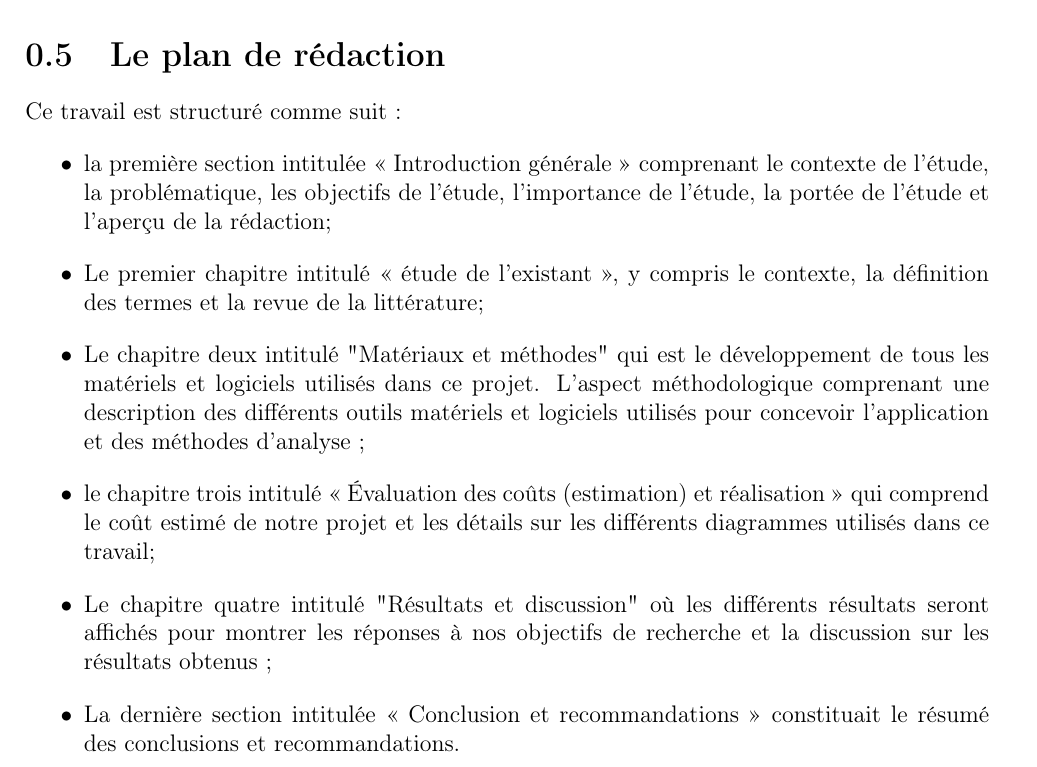
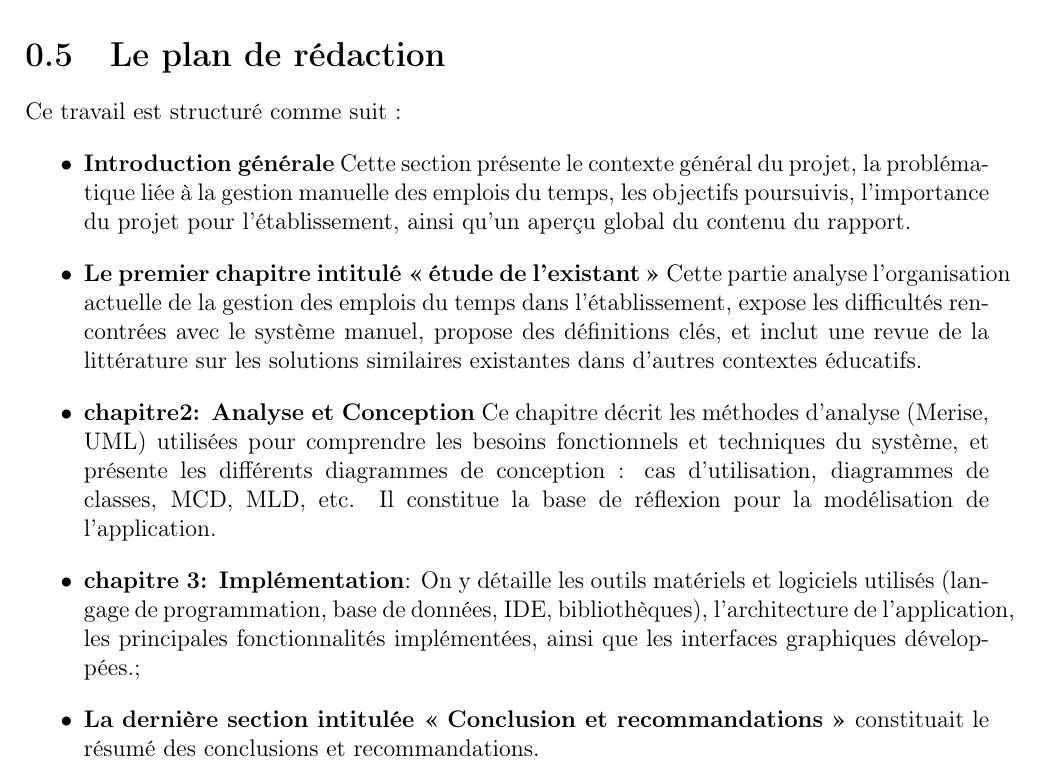
Before and after one commit to Devmodjo/rapport-soutenance-terminal, a LaTeX document (text.tex): part of page 14 of 16, cut so that both start at the same text. Compiled offline with pdfLaTeX.

Commit message:
correction du plan de redaction

```diff
--- a/text.tex
+++ b/text.tex
@@ -270,12 +270,15 @@ La mise en place d’une application de gestion des emplois du temps revêt une
 Ce travail est structuré comme suit :
 
 \begin{itemize}
-	\item 	la première section intitulée « Introduction générale » comprenant le contexte de l'étude, la problématique, les objectifs de l'étude, l'importance de l'étude, la portée de l'étude et l'aperçu de la rédaction;
-	\item 	 Le premier chapitre intitulé « étude de l'existant », y compris le contexte, la définition des termes et la revue de la littérature;
-	\item 	 Le chapitre deux intitulé "Matériaux et méthodes" qui est le développement de tous les matériels et logiciels utilisés dans ce projet. L'aspect méthodologique comprenant une description des différents outils matériels et logiciels utilisés pour concevoir l'application et des méthodes d'analyse ;
-	\item 	le chapitre trois intitulé « Évaluation des coûts (estimation) et réalisation » qui comprend le coût estimé de notre projet et les détails sur les différents diagrammes utilisés dans ce travail;
-	\item Le chapitre quatre intitulé "Résultats et discussion" où les différents résultats seront affichés pour montrer les réponses à nos objectifs de recherche et la discussion sur les résultats obtenus ;
-	\item  La dernière section intitulée « Conclusion et recommandations » constituait le résumé des conclusions et recommandations.
+	\item 	\textbf{Introduction générale} Cette section présente le contexte général du projet, la problématique liée à la gestion manuelle des emplois du temps, les objectifs poursuivis, l’importance du projet pour l’établissement, ainsi qu’un aperçu global du contenu du rapport.
+
+	\item 	 \textbf{Le premier chapitre intitulé « étude de l'existant »} Cette partie analyse l’organisation actuelle de la gestion des emplois du temps dans l’établissement, expose les difficultés rencontrées avec le système manuel, propose des définitions clés, et inclut une revue de la littérature sur les solutions similaires existantes dans d’autres contextes éducatifs.
+
+	\item  \textbf{chapitre2: Analyse et Conception} Ce chapitre décrit les méthodes d’analyse (Merise, UML) utilisées pour comprendre les besoins fonctionnels et techniques du système, et présente les différents diagrammes de conception : cas d’utilisation, diagrammes de classes, MCD, MLD, etc. Il constitue la base de réflexion pour la modélisation de l'application.
+
+	\item 	\textbf{chapitre 3: Implémentation}: On y détaille les outils matériels et logiciels utilisés (langage de programmation, base de données, IDE, bibliothèques), l’architecture de l’application, les principales fonctionnalités implémentées, ainsi que les interfaces graphiques développées.;
+
+	\item  \textbf{La dernière section intitulée « Conclusion et recommandations »} constituait le résumé des conclusions et recommandations.
 \end{itemize}
 
 % --------------premier chapitre
```
Also changed, not shown: text.pdf, text.tex (3 more changed lines), 2 other files.
